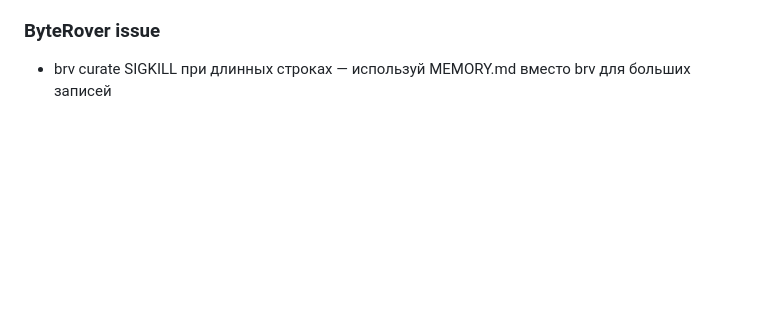
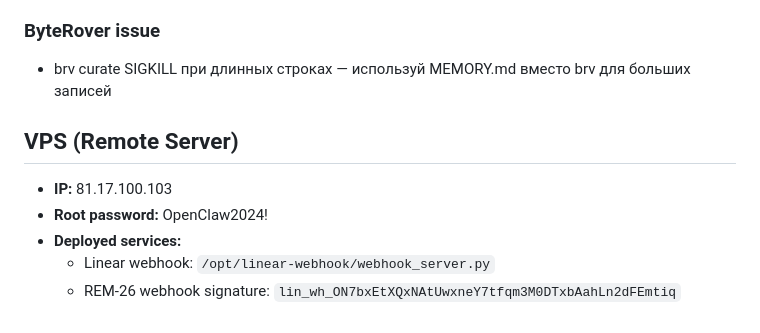
Before and after one commit to Rem2222/openclaw-workspace, a Markdown page: MEMORY.md, the part around the change. GitHub-like rendering; blank space fills up the shorter version.

Commit message:
Add VPS info to MEMORY.md

```diff
--- a/MEMORY.md
+++ b/MEMORY.md
@@ -384,3 +384,10 @@ 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
 
 ### ByteRover issue
 - brv curate SIGKILL при длинных строках — используй MEMORY.md вместо brv для больших записей
+
+## VPS (Remote Server)
+- **IP:** 81.17.100.103
+- **Root password:** OpenClaw2024!
+- **Deployed services:**
+  - Linear webhook: `/opt/linear-webhook/webhook_server.py`
+  - REM-26 webhook signature: `lin_wh_ON7bxEtXQxNAtUwxneY7tfqm3M0DTxbAahLn2dFEmtiq`
```
